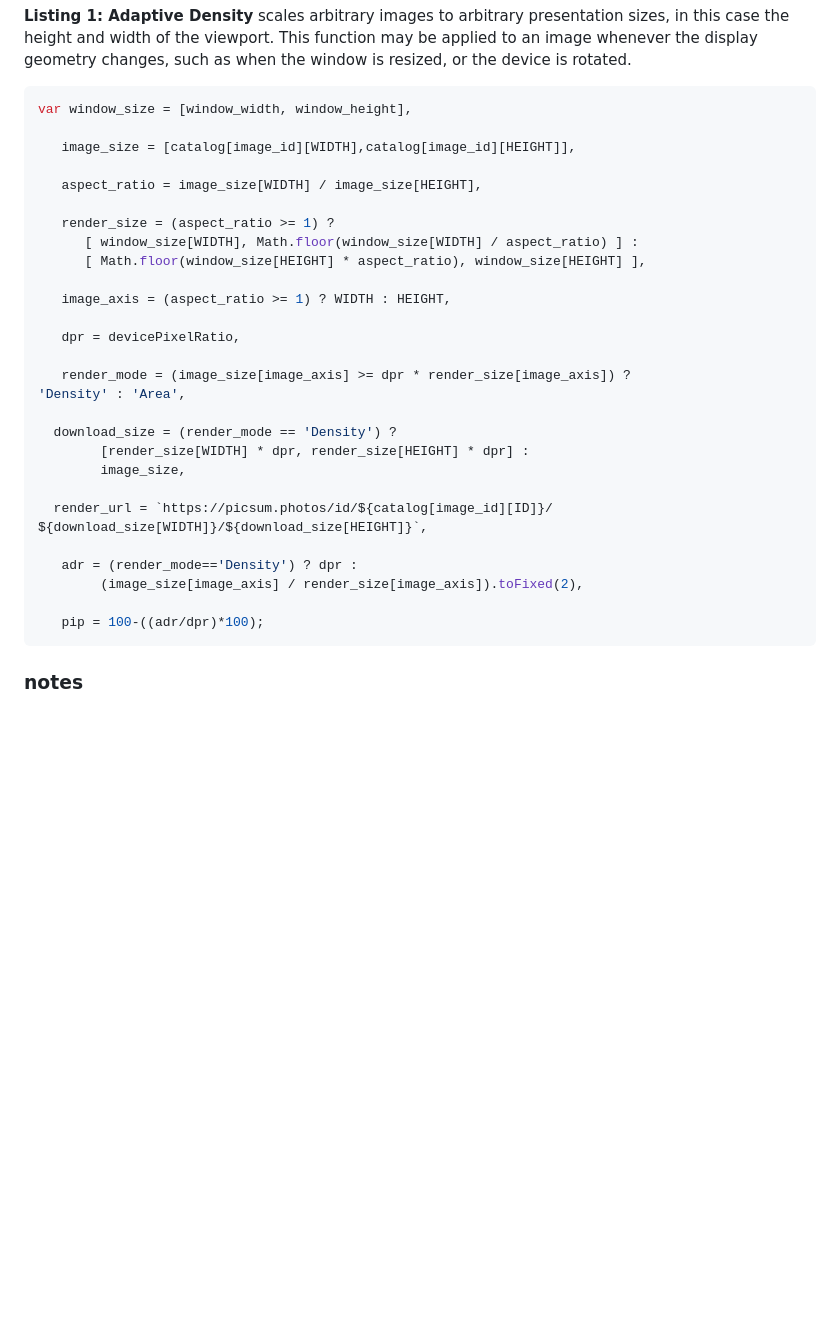
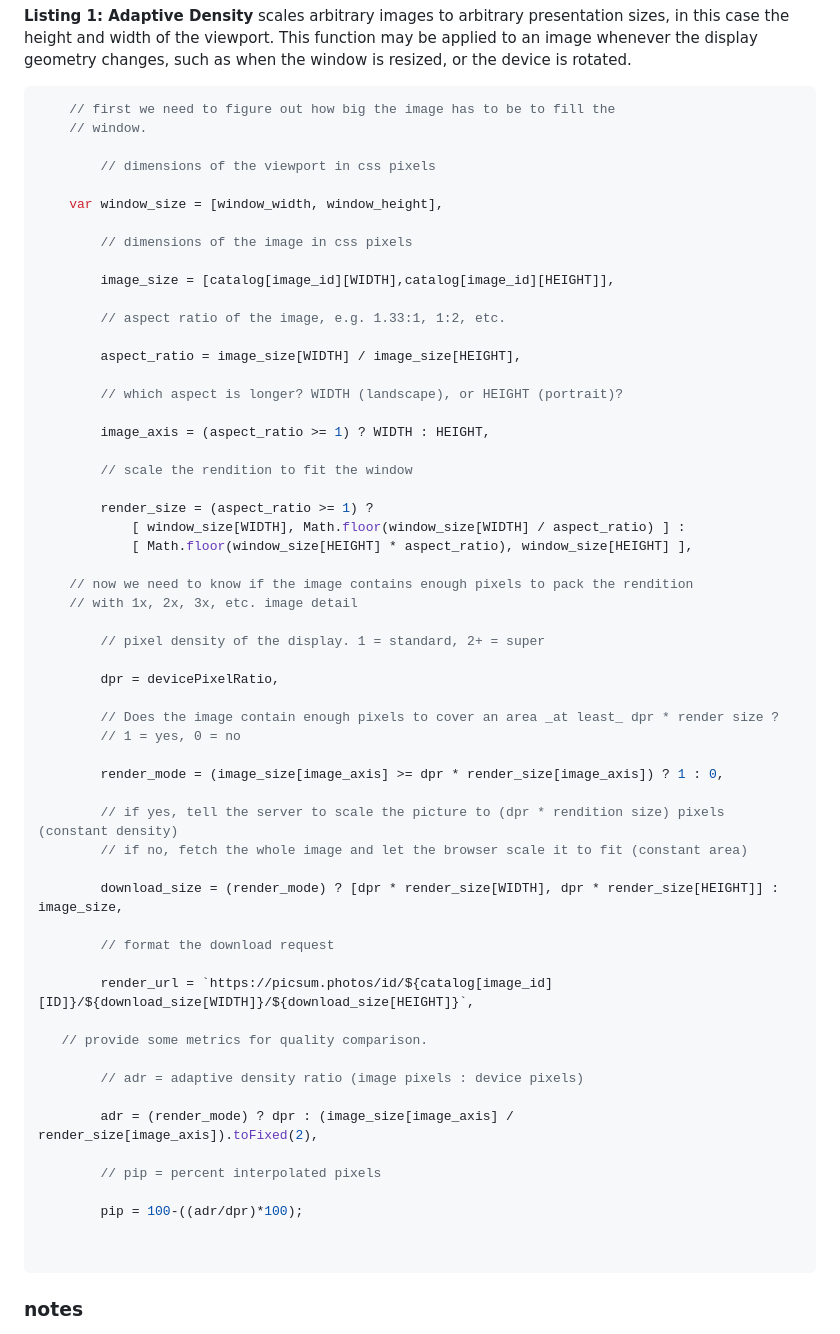
Before and after one commit to Nanoonga/Litebox, a Markdown page: README.md, the part around the change. Rendered like a GitHub page; blank space fills up the shorter version.

````diff
--- a/README.md
+++ b/README.md
@@ -51,34 +51,63 @@ However, [the `srcset` attribute of the HTML`<img>` element](https://www.oxyplug
 **Listing 1: Adaptive Density** scales arbitrary images to arbitrary presentation sizes, in this case the height and width of the viewport. This function may be applied to an image whenever the display geometry changes, such as when the window is resized, or the device is rotated.
 
 ```js
-var window_size = [window_width, window_height],
+    // first we need to figure out how big the image has to be to fill the
+    // window.
 
-   image_size = [catalog[image_id][WIDTH],catalog[image_id][HEIGHT]],
+        // dimensions of the viewport in css pixels
 
-   aspect_ratio = image_size[WIDTH] / image_size[HEIGHT],
+    var window_size = [window_width, window_height],
 
-   render_size = (aspect_ratio >= 1) ?
-      [ window_size[WIDTH], Math.floor(window_size[WIDTH] / aspect_ratio) ] :
-      [ Math.floor(window_size[HEIGHT] * aspect_ratio), window_size[HEIGHT] ],
+        // dimensions of the image in css pixels
 
-   image_axis = (aspect_ratio >= 1) ? WIDTH : HEIGHT,
+        image_size = [catalog[image_id][WIDTH],catalog[image_id][HEIGHT]],
 
-   dpr = devicePixelRatio,
+        // aspect ratio of the image, e.g. 1.33:1, 1:2, etc.
 
-   render_mode = (image_size[image_axis] >= dpr * render_size[image_axis]) ?
-'Density' : 'Area',
+        aspect_ratio = image_size[WIDTH] / image_size[HEIGHT],
 
-  download_size = (render_mode == 'Density') ?
-        [render_size[WIDTH] * dpr, render_size[HEIGHT] * dpr] :
-        image_size,
+        // which aspect is longer? WIDTH (landscape), or HEIGHT (portrait)?
 
-  render_url = `https://picsum.photos/id/${catalog[image_id][ID]}/
-${download_size[WIDTH]}/${download_size[HEIGHT]}`,
+        image_axis = (aspect_ratio >= 1) ? WIDTH : HEIGHT,
 
-   adr = (render_mode=='Density') ? dpr :
-        (image_size[image_axis] / render_size[image_axis]).toFixed(2),
+        // scale the rendition to fit the window
 
-   pip = 100-((adr/dpr)*100);
+        render_size = (aspect_ratio >= 1) ?
+            [ window_size[WIDTH], Math.floor(window_size[WIDTH] / aspect_ratio) ] :
+            [ Math.floor(window_size[HEIGHT] * aspect_ratio), window_size[HEIGHT] ],
+
+    // now we need to know if the image contains enough pixels to pack the rendition
+    // with 1x, 2x, 3x, etc. image detail
+
+        // pixel density of the display. 1 = standard, 2+ = super
+
+        dpr = devicePixelRatio,
+
+        // Does the image contain enough pixels to cover an area _at least_ dpr * render size ?
+        // 1 = yes, 0 = no
+
+        render_mode = (image_size[image_axis] >= dpr * render_size[image_axis]) ? 1 : 0,
+
+        // if yes, tell the server to scale the picture to (dpr * rendition size) pixels (constant density)
+        // if no, fetch the whole image and let the browser scale it to fit (constant area)
+
+        download_size = (render_mode) ? [dpr * render_size[WIDTH], dpr * render_size[HEIGHT]] : image_size,
+
+        // format the download request
+
+        render_url = `https://picsum.photos/id/${catalog[image_id][ID]}/${download_size[WIDTH]}/${download_size[HEIGHT]}`,
+
+   // provide some metrics for quality comparison.
+
+        // adr = adaptive density ratio (image pixels : device pixels)
+
+        adr = (render_mode) ? dpr : (image_size[image_axis] / render_size[image_axis]).toFixed(2),
+
+        // pip = percent interpolated pixels
+
+        pip = 100-((adr/dpr)*100);
+
+
 ```
 
 ### notes
````
